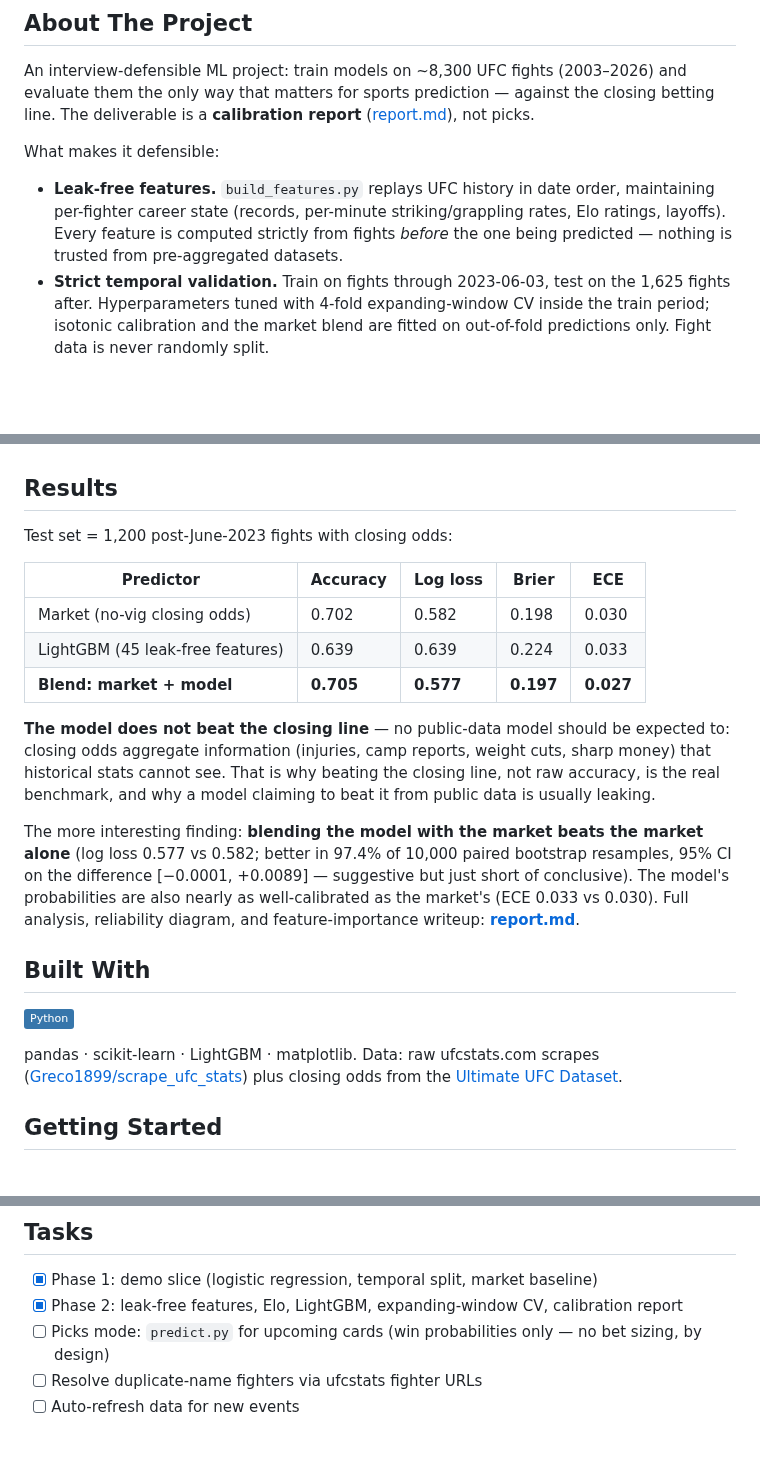
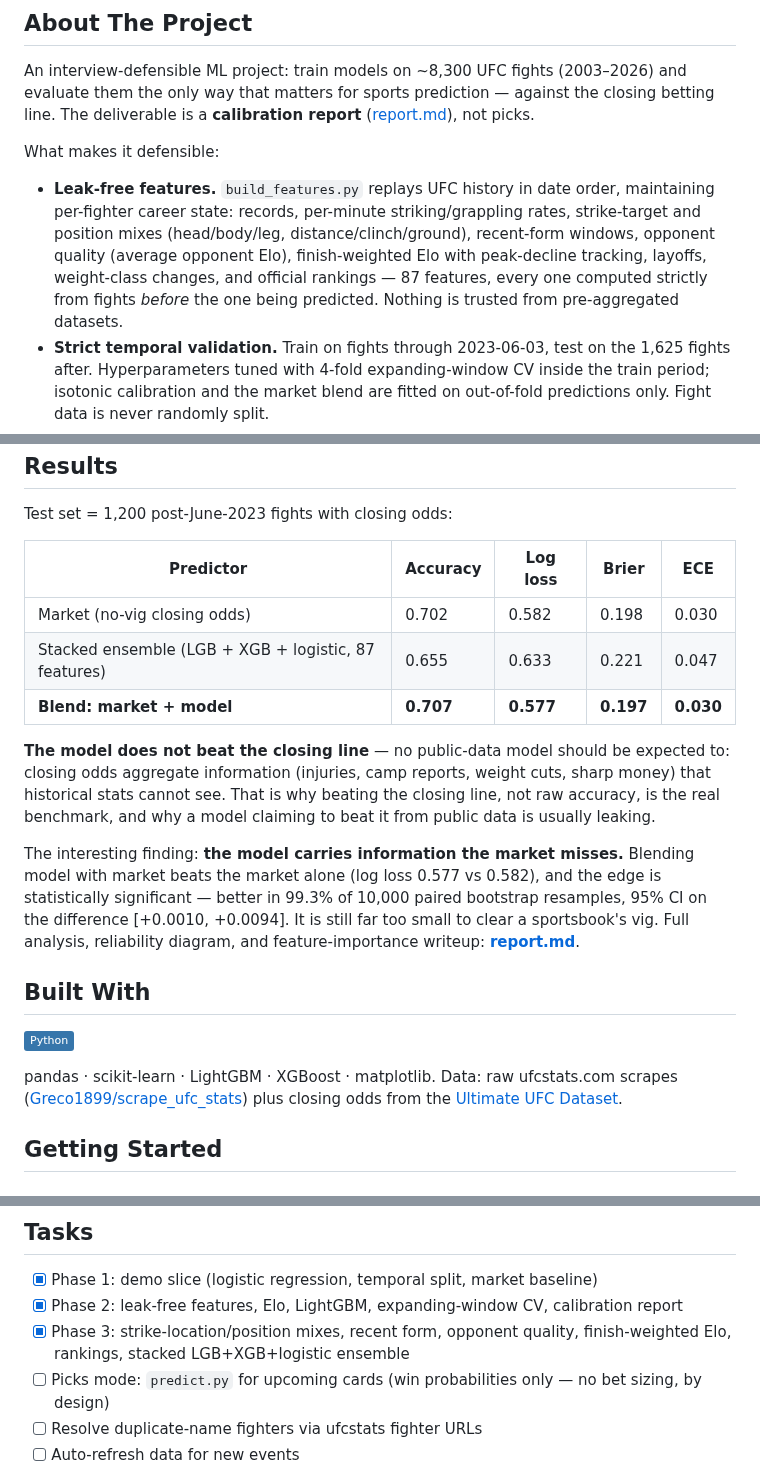
Before and after one commit to Advait-Sadineni/ufc-predictor, a Markdown page: README.md, 3 parts joined by grey strips. Rendered like a GitHub page; badges without logos; blank space fills up the shorter version.

```diff
--- a/README.md
+++ b/README.md
@@ -28,10 +28,12 @@ closing betting line. The deliverable is a **calibration report**
 What makes it defensible:
 
 - **Leak-free features.** `build_features.py` replays UFC history in date order,
-  maintaining per-fighter career state (records, per-minute striking/grappling
-  rates, Elo ratings, layoffs). Every feature is computed strictly from fights
-  *before* the one being predicted — nothing is trusted from pre-aggregated
-  datasets.
+  maintaining per-fighter career state: records, per-minute striking/grappling
+  rates, strike-target and position mixes (head/body/leg, distance/clinch/ground),
+  recent-form windows, opponent quality (average opponent Elo), finish-weighted
+  Elo with peak-decline tracking, layoffs, weight-class changes, and official
+  rankings — 87 features, every one computed strictly from fights *before* the
+  one being predicted. Nothing is trusted from pre-aggregated datasets.
 - **Strict temporal validation.** Train on fights through 2023-06-03, test on
   the 1,625 fights after. Hyperparameters tuned with 4-fold expanding-window CV
   inside the train period; isotonic calibration and the market blend are fitted
@@ -46,8 +48,8 @@ Test set = 1,200 post-June-2023 fights with closing odds:
 | Predictor | Accuracy | Log loss | Brier | ECE |
 |---|---|---|---|---|
 | Market (no-vig closing odds) | 0.702 | 0.582 | 0.198 | 0.030 |
-| LightGBM (45 leak-free features) | 0.639 | 0.639 | 0.224 | 0.033 |
-| **Blend: market + model** | **0.705** | **0.577** | **0.197** | **0.027** |
+| Stacked ensemble (LGB + XGB + logistic, 87 features) | 0.655 | 0.633 | 0.221 | 0.047 |
+| **Blend: market + model** | **0.707** | **0.577** | **0.197** | **0.030** |
 
 **The model does not beat the closing line** — no public-data model should be
 expected to: closing odds aggregate information (injuries, camp reports, weight
@@ -55,18 +57,18 @@ cuts, sharp money) that historical stats cannot see. That is why beating the
 closing line, not raw accuracy, is the real benchmark, and why a model claiming
 to beat it from public data is usually leaking.
 
-The more interesting finding: **blending the model with the market beats the
-market alone** (log loss 0.577 vs 0.582; better in 97.4% of 10,000 paired
-bootstrap resamples, 95% CI on the difference [−0.0001, +0.0089] — suggestive
-but just short of conclusive). The model's probabilities are also nearly as
-well-calibrated as the market's (ECE 0.033 vs 0.030). Full analysis, reliability
-diagram, and feature-importance writeup: **[report.md](report.md)**.
+The interesting finding: **the model carries information the market misses.**
+Blending model with market beats the market alone (log loss 0.577 vs 0.582),
+and the edge is statistically significant — better in 99.3% of 10,000 paired
+bootstrap resamples, 95% CI on the difference [+0.0010, +0.0094]. It is still
+far too small to clear a sportsbook's vig. Full analysis, reliability diagram,
+and feature-importance writeup: **[report.md](report.md)**.
 
 ## Built With
 
 [![Python][python-shield]][python-url]
 
-pandas · scikit-learn · LightGBM · matplotlib. Data: raw ufcstats.com scrapes
+pandas · scikit-learn · LightGBM · XGBoost · matplotlib. Data: raw ufcstats.com scrapes
 ([Greco1899/scrape_ufc_stats](https://github.com/Greco1899/scrape_ufc_stats))
 plus closing odds from the
 [Ultimate UFC Dataset](https://github.com/shortlikeafox/ultimate_ufc_dataset).
@@ -98,6 +100,7 @@ Seeds are fixed (42) — reruns reproduce the reported numbers.
 
 - [x] Phase 1: demo slice (logistic regression, temporal split, market baseline)
 - [x] Phase 2: leak-free features, Elo, LightGBM, expanding-window CV, calibration report
+- [x] Phase 3: strike-location/position mixes, recent form, opponent quality, finish-weighted Elo, rankings, stacked LGB+XGB+logistic ensemble
 - [ ] Picks mode: `predict.py` for upcoming cards (win probabilities only — no bet sizing, by design)
 - [ ] Resolve duplicate-name fighters via ufcstats fighter URLs
 - [ ] Auto-refresh data for new events
```
Also changed, not shown: report.md (+40 -33 lines), plots/importance.png, plots/reliability.png, 3 other files.
